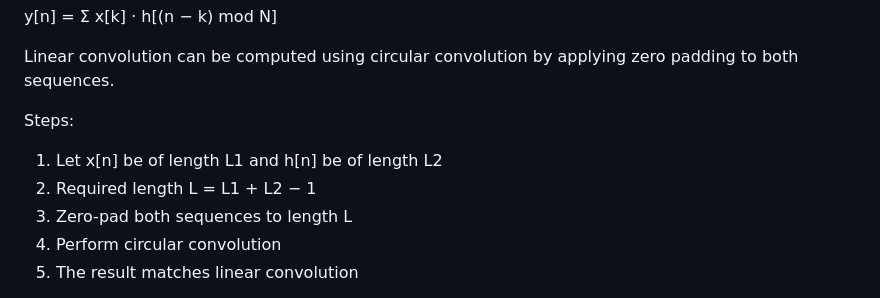
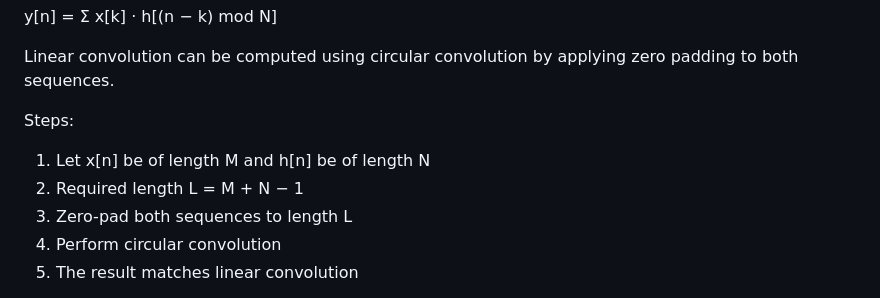
Before and after one commit to manish143255/digital-signal-processing-practical, a Markdown page: README.md, the part around one of its changes. GitHub-like rendering.

```diff
--- a/README.md
+++ b/README.md
@@ -212,8 +212,8 @@ Linear convolution can be computed using circular convolution by applying
 zero padding to both sequences.
 
 Steps:
-1. Let x[n] be of length L1 and h[n] be of length L2
-2. Required length L = L1 + L2 − 1
+1. Let x[n] be of length M and h[n] be of length N
+2. Required length L = M + N − 1
 3. Zero-pad both sequences to length L
 4. Perform circular convolution
 5. The result matches linear convolution
```
Also changed, not shown: other parts of README.md (+11 -11 lines).
